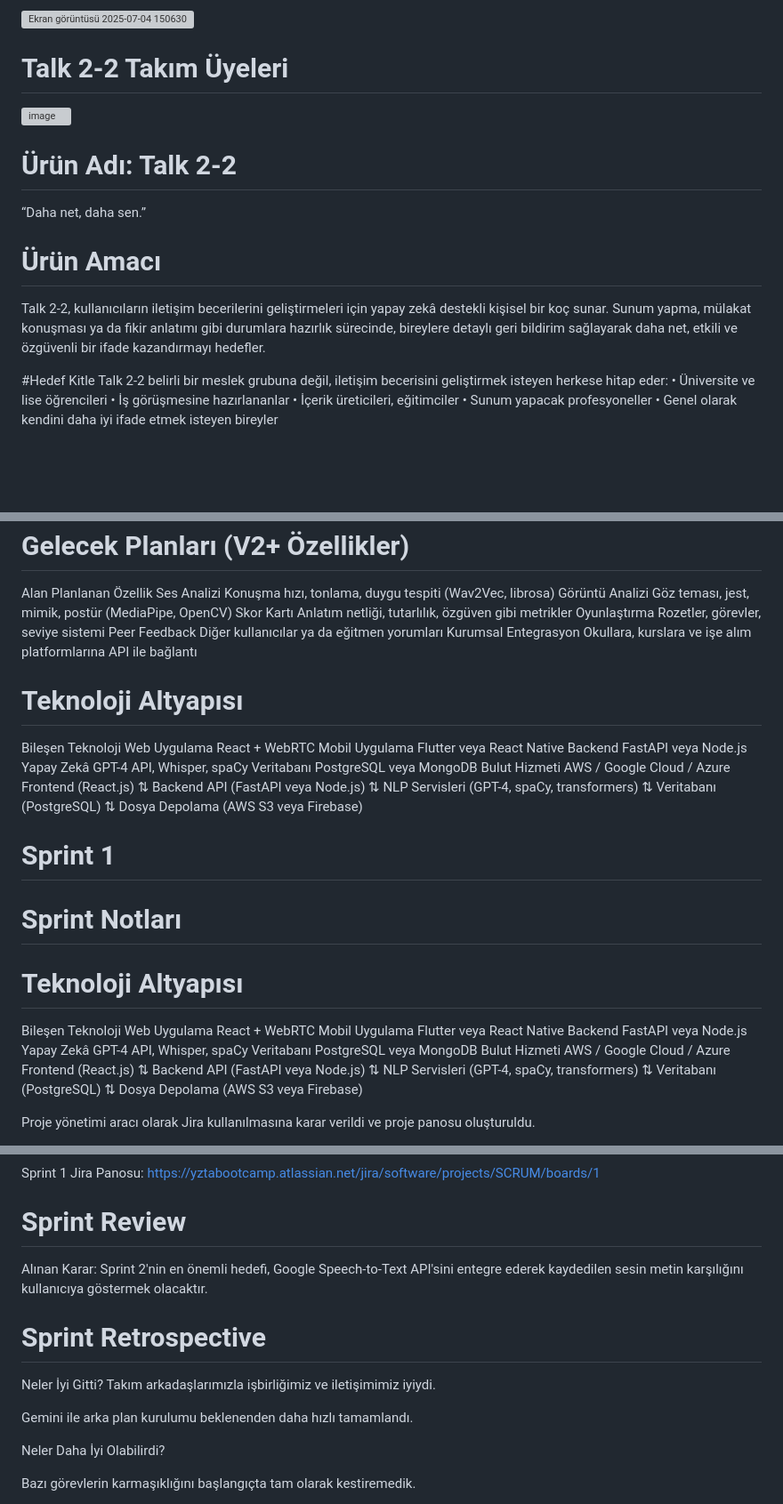
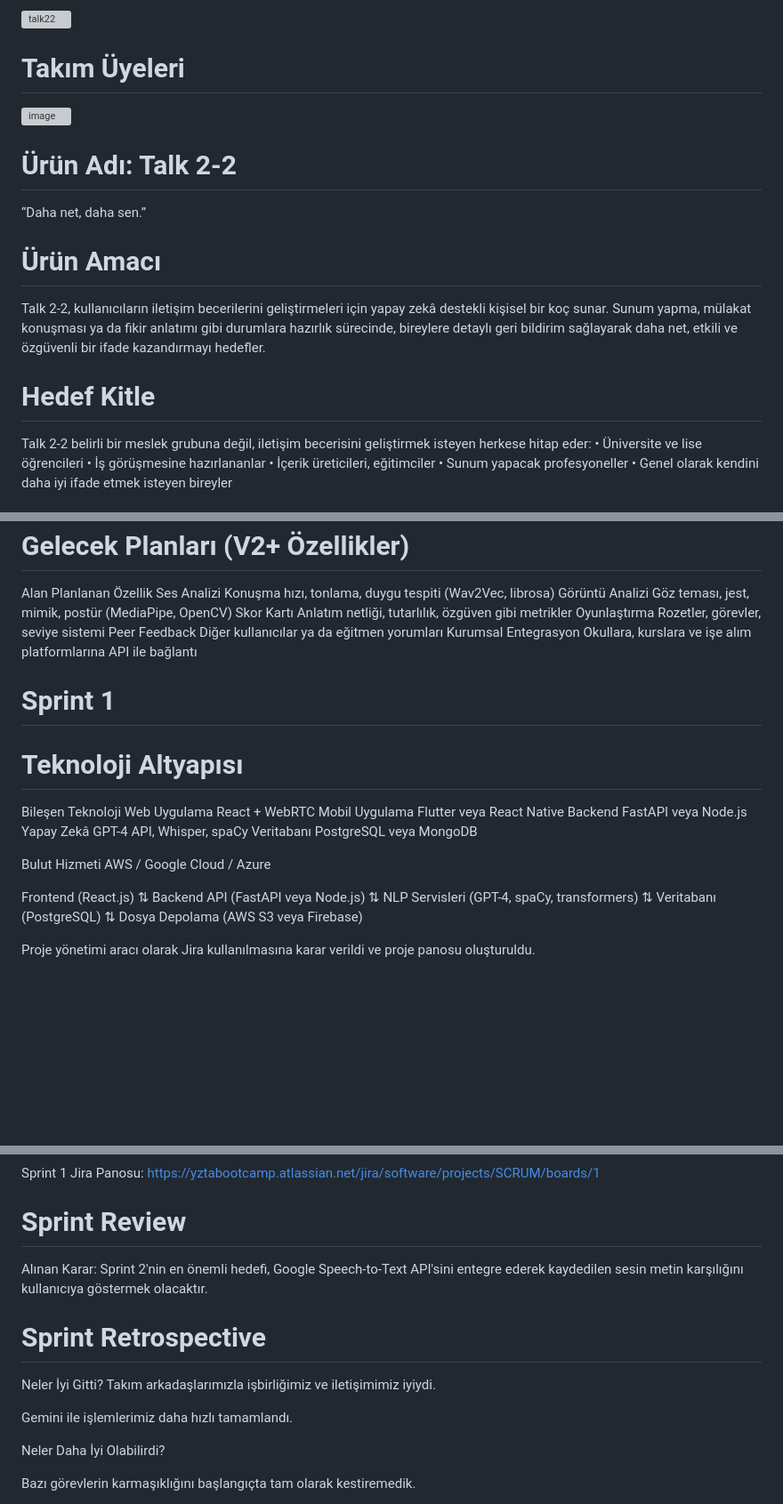
Before and after one commit to melisalevli/talk2-2, a Markdown page: README.md, 3 parts joined by grey strips. Shown at 89% size. Drawn GitHub-style; blank space fills up the shorter version; grey boxes are pictures that could not be loaded.

```diff
--- a/README.md
+++ b/README.md
@@ -1,8 +1,8 @@
 
-![Ekran görüntüsü 2025-07-04 150630](https://github.com/user-attachments/assets/4d2e4a8b-5cad-40f2-9073-750d0d24f548)
+![talk22](https://github.com/user-attachments/assets/df8e7c91-9923-4818-8e0d-9a58f79eab17)
 
 
-# Talk 2-2 Takım Üyeleri
+# Takım Üyeleri
 
 ![image](https://github.com/user-attachments/assets/27aa426a-ece0-479e-b197-debe76313b2f)
 
@@ -16,7 +16,7 @@ sunar. Sunum yapma, mülakat konuşması ya da fikir anlatımı gibi durumlara h
 bireylere detaylı geri bildirim sağlayarak daha net, etkili ve özgüvenli bir ifade kazandırmayı
 hedefler.
 
-#Hedef Kitle
+# Hedef Kitle
 Talk 2-2 belirli bir meslek grubuna değil, iletişim becerisini geliştirmek isteyen herkese hitap
 eder:
 • Üniversite ve lise öğrencileri
@@ -81,35 +81,19 @@ Oyunlaştırma Rozetler, görevler, seviye sistemi
 Peer Feedback Diğer kullanıcılar ya da eğitmen yorumları
 Kurumsal Entegrasyon Okullara, kurslara ve işe alım platformlarına API ile bağlantı
 
+# Sprint 1
+
 # Teknoloji Altyapısı
+
 Bileşen Teknoloji
 Web Uygulama React + WebRTC
 Mobil Uygulama Flutter veya React Native
 Backend FastAPI veya Node.js
 Yapay Zekâ GPT-4 API, Whisper, spaCy
 Veritabanı PostgreSQL veya MongoDB
+
 Bulut Hizmeti AWS / Google Cloud / Azure
-Frontend (React.js)
- ⇅
-Backend API (FastAPI veya Node.js)
- ⇅
-NLP Servisleri (GPT-4, spaCy, transformers)
- ⇅
-Veritabanı (PostgreSQL)
- ⇅
-Dosya Depolama (AWS S3 veya Firebase)
 
-
-# Sprint 1
-# Sprint Notları
-# Teknoloji Altyapısı
-Bileşen Teknoloji
-Web Uygulama React + WebRTC
-Mobil Uygulama Flutter veya React Native
-Backend FastAPI veya Node.js
-Yapay Zekâ GPT-4 API, Whisper, spaCy
-Veritabanı PostgreSQL veya MongoDB
-Bulut Hizmeti AWS / Google Cloud / Azure
 Frontend (React.js)
  ⇅
 Backend API (FastAPI veya Node.js)
@@ -151,7 +135,6 @@ Sprint 1 Jira Panosu: https://yztabootcamp.atlassian.net/jira/software/projects/
 
 # Sprint Review
 
-
 Alınan Karar: Sprint 2'nin en önemli hedefi, Google Speech-to-Text API'sini entegre ederek kaydedilen sesin metin karşılığını kullanıcıya göstermek olacaktır.
 
 # Sprint Retrospective
@@ -159,7 +142,7 @@ Alınan Karar: Sprint 2'nin en önemli hedefi, Google Speech-to-Text API'sini en
 Neler İyi Gitti?
 Takım arkadaşlarımızla işbirliğimiz ve iletişimimiz iyiydi.
 
-Gemini ile arka plan kurulumu beklenenden daha hızlı tamamlandı.
+Gemini ile işlemlerimiz daha hızlı tamamlandı.
 
 Neler Daha İyi Olabilirdi?
 
```
